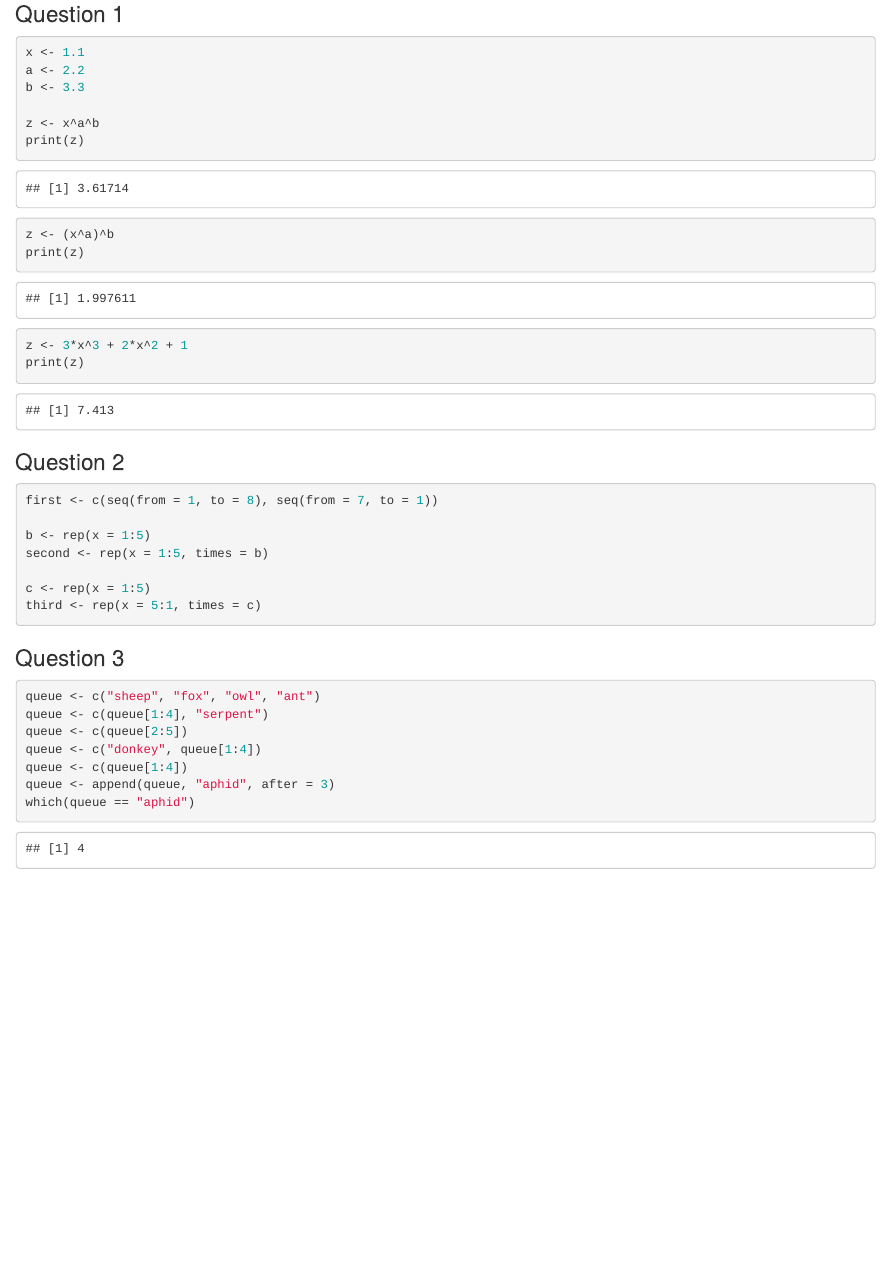
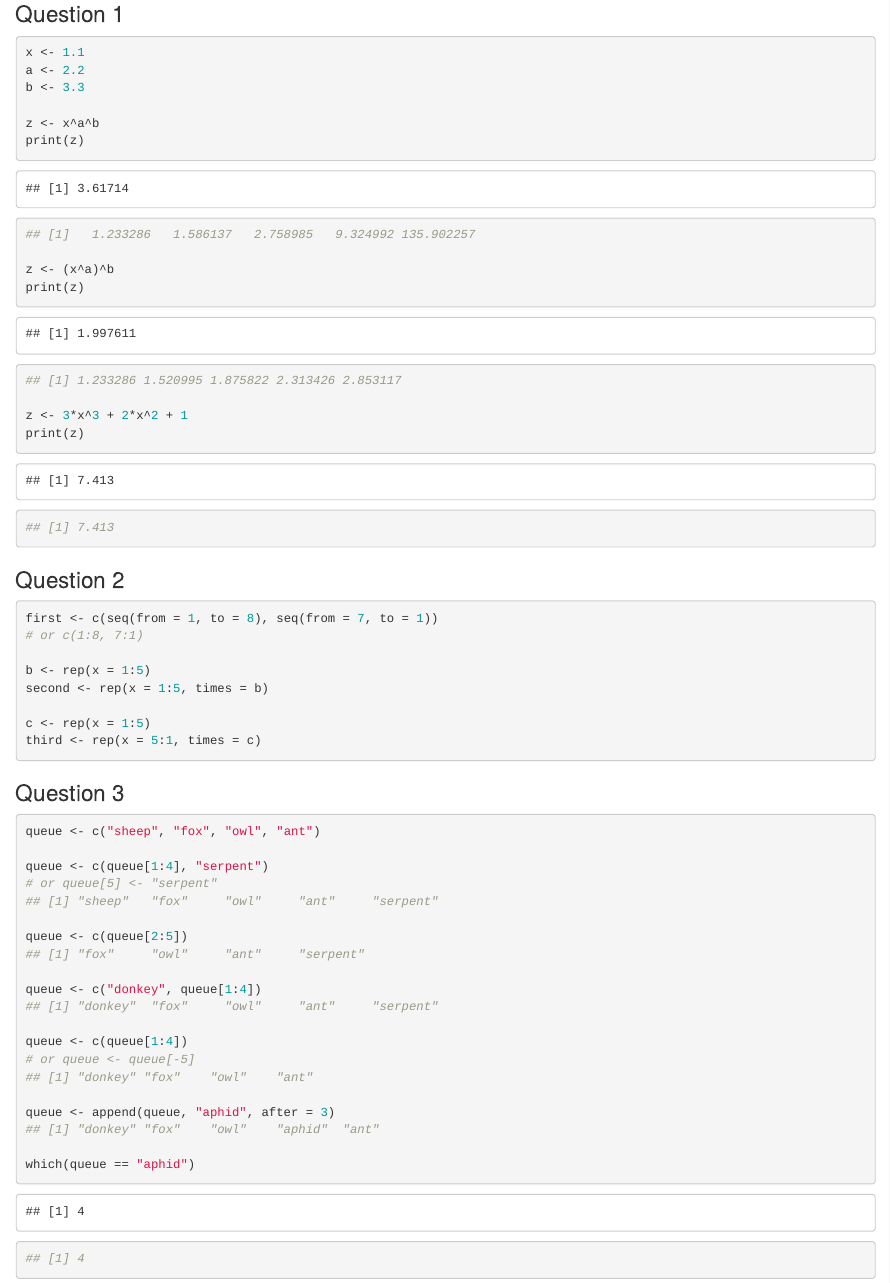
Before and after one commit to csalwen/BIOL1007A, an R Markdown document (Assignment3.Rmd): the page in a window 1100 px wide, from 140 px down. The pictures show the output file Assignment3.html that the author committed with the source, opened offline.

Commit message:
modified Assignment3

````diff
--- a/Assignment3.Rmd
+++ b/Assignment3.Rmd
@@ -14,16 +14,23 @@ b <- 3.3
 z <- x^a^b
 print(z)
 
+## [1]   1.233286   1.586137   2.758985   9.324992 135.902257
+
 z <- (x^a)^b
 print(z)
 
+## [1] 1.233286 1.520995 1.875822 2.313426 2.853117
+
 z <- 3*x^3 + 2*x^2 + 1
 print(z)
+
+## [1] 7.413
 ```
 
 ### Question 2
 ```{r}
 first <- c(seq(from = 1, to = 8), seq(from = 7, to = 1))
+# or c(1:8, 7:1)
 
 b <- rep(x = 1:5)
 second <- rep(x = 1:5, times = b)
@@ -36,10 +43,24 @@ third <- rep(x = 5:1, times = c)
 ### Question 3
 ```{r}
 queue <- c("sheep", "fox", "owl", "ant")
+
 queue <- c(queue[1:4], "serpent")
+# or queue[5] <- "serpent"
+## [1] "sheep"   "fox"     "owl"     "ant"     "serpent"
+
 queue <- c(queue[2:5])
+## [1] "fox"     "owl"     "ant"     "serpent"
+
 queue <- c("donkey", queue[1:4])
+## [1] "donkey"  "fox"     "owl"     "ant"     "serpent"
+
 queue <- c(queue[1:4])
+# or queue <- queue[-5]
+## [1] "donkey" "fox"    "owl"    "ant"
+
 queue <- append(queue, "aphid", after = 3)
+## [1] "donkey" "fox"    "owl"    "aphid"  "ant"
+
 which(queue == "aphid")
+## [1] 4
 ```
````
Also changed, not shown: Assignment3.html.
